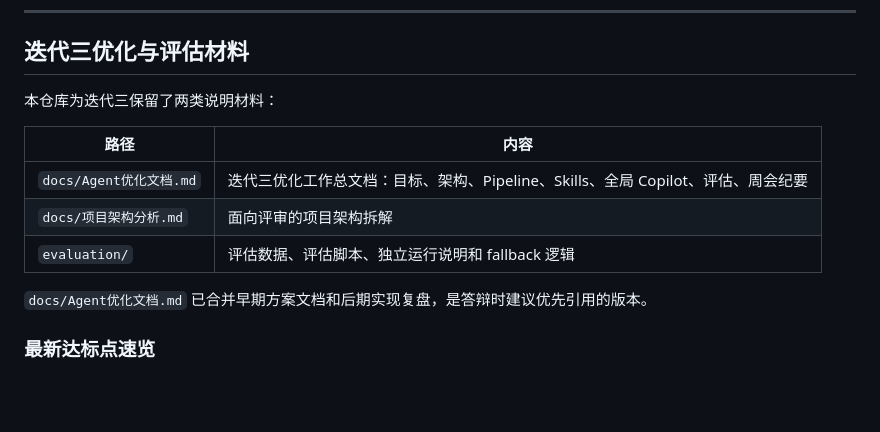
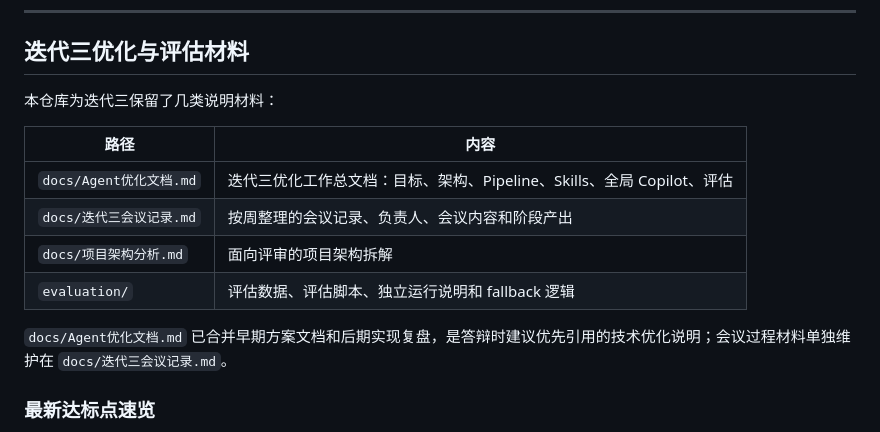
Before and after one commit to lajoyazyh/academic-research-agent, a Markdown page: agent/README.md, the part around the change. Drawn GitHub-style; blank space fills up the shorter version.

```diff
--- a/agent/README.md
+++ b/agent/README.md
@@ -180,15 +180,16 @@ python web_app.py
 
 ## 迭代三优化与评估材料
 
-本仓库为迭代三保留了两类说明材料：
+本仓库为迭代三保留了几类说明材料：
 
 | 路径 | 内容 |
 |------|------|
-| `docs/Agent优化⽂档.md` | 迭代三优化工作总文档：目标、架构、Pipeline、Skills、全局 Copilot、评估、周会纪要 |
+| `docs/Agent优化文档.md` | 迭代三优化工作总文档：目标、架构、Pipeline、Skills、全局 Copilot、评估 |
+| `docs/迭代三会议记录.md` | 按周整理的会议记录、负责人、会议内容和阶段产出 |
 | `docs/项目架构分析.md` | 面向评审的项目架构拆解 |
 | `evaluation/` | 评估数据、评估脚本、独立运行说明和 fallback 逻辑 |
 
-`docs/Agent优化⽂档.md` 已合并早期方案文档和后期实现复盘，是答辩时建议优先引用的版本。
+`docs/Agent优化文档.md` 已合并早期方案文档和后期实现复盘，是答辩时建议优先引用的技术优化说明；会议过程材料单独维护在 `docs/迭代三会议记录.md`。
 
 ### 最新达标点速览
 
```
Also changed, not shown: docs/Agent优化文档.md (renamed from docs/Agent优化⽂档.md, +6 -131 lines).
